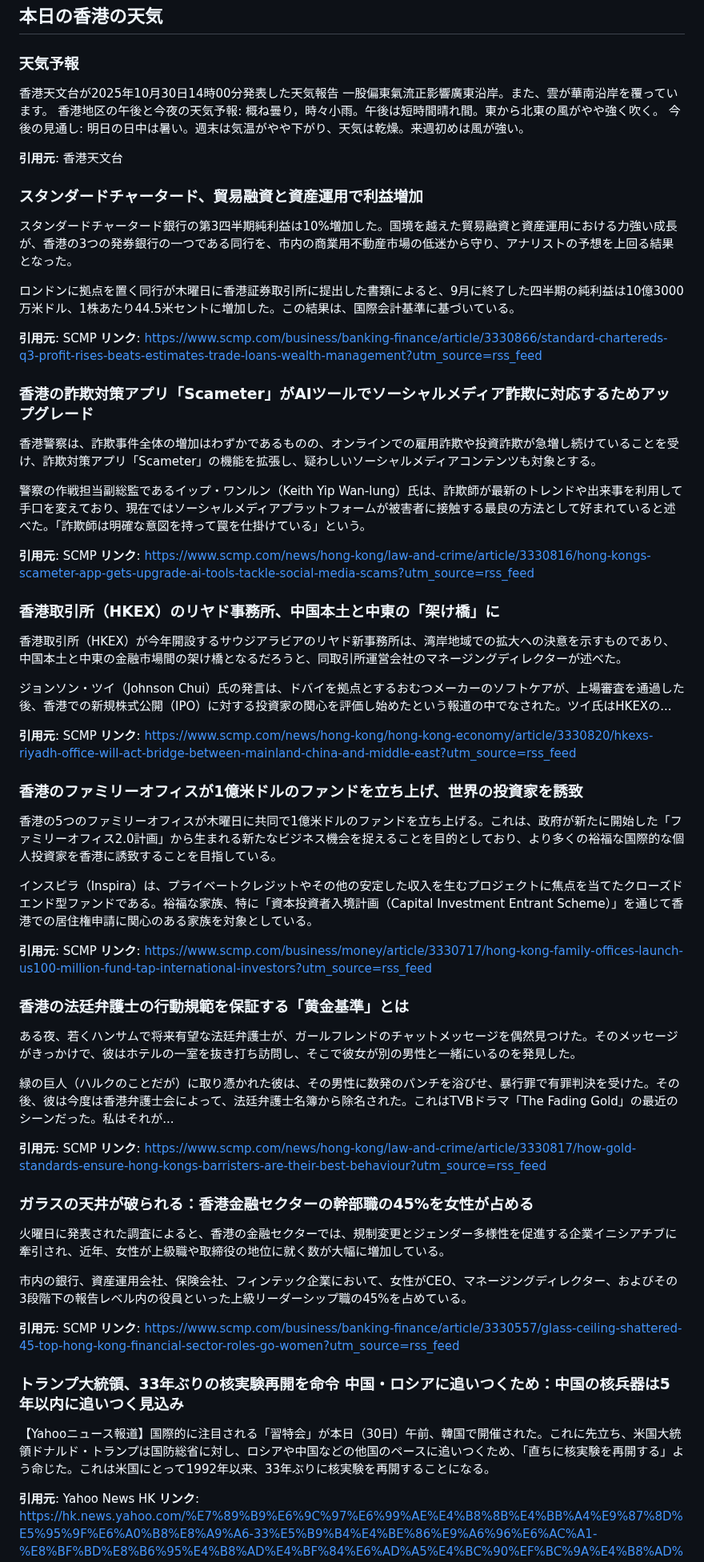
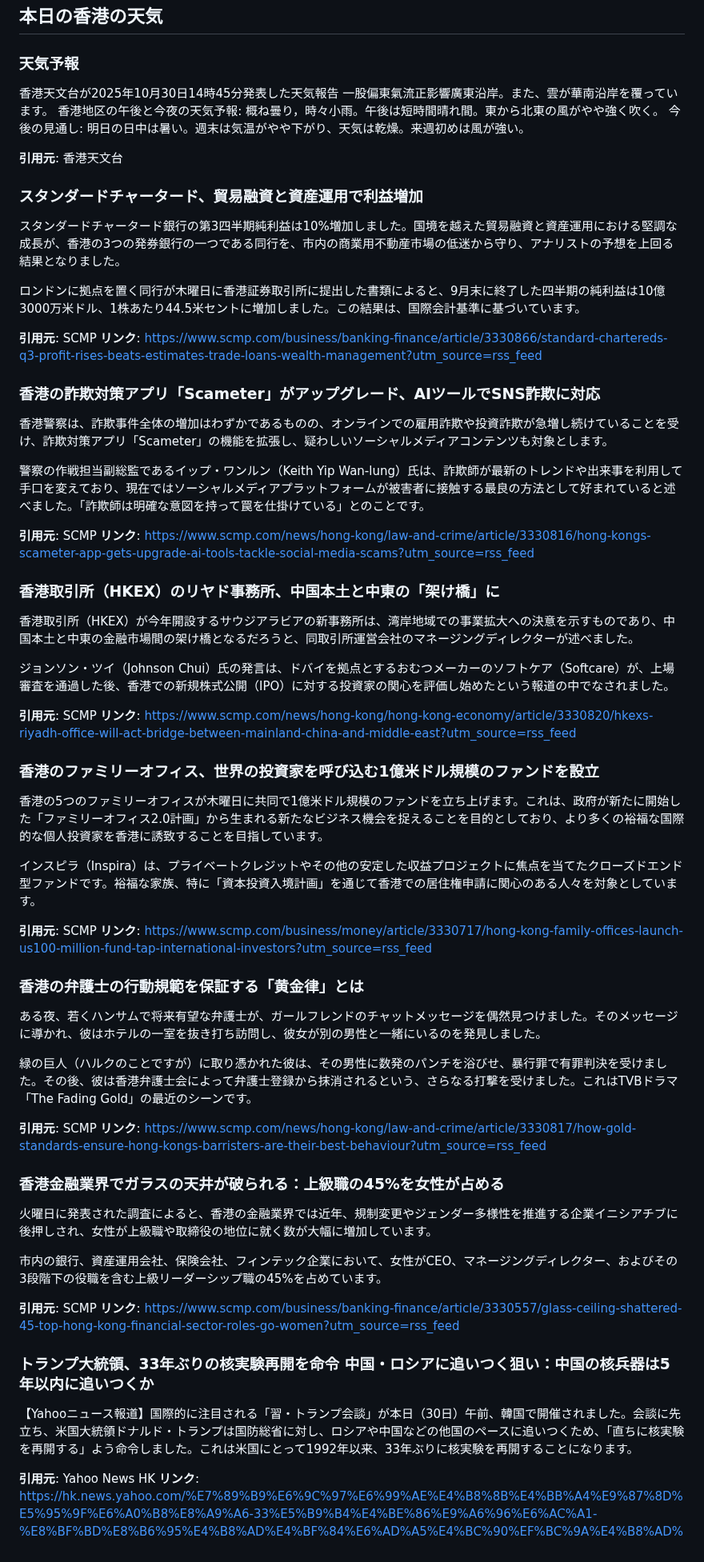
Before and after one commit to cantoneseslang/hongkong-daily-news-note, a Markdown page: daily-articles/hongkong-news_2025-10-30.md, the part around one of its changes. Shown at 80% size. Rendered like a GitHub page.

```diff
--- a/daily-articles/hongkong-news_2025-10-30.md
+++ b/daily-articles/hongkong-news_2025-10-30.md
@@ -3,7 +3,7 @@
 ## 本日の香港の天気
 
 ### 天気予報
-香港天文台が2025年10月30日14時00分発表した天気報告
+香港天文台が2025年10月30日14時45分発表した天気報告
 一股偏東氣流正影響廣東沿岸。また、雲が華南沿岸を覆っています。
 香港地区の午後と今夜の天気予報:
 概ね曇り，時々小雨。午後は短時間晴れ間。東から北東の風がやや強く吹く。
@@ -13,61 +13,61 @@
 
 ### スタンダードチャータード、貿易融資と資産運用で利益増加
 
-スタンダードチャータード銀行の第3四半期純利益は10%増加した。国境を越えた貿易融資と資産運用における力強い成長が、香港の3つの発券銀行の一つである同行を、市内の商業用不動産市場の低迷から守り、アナリストの予想を上回る結果となった。
+スタンダードチャータード銀行の第3四半期純利益は10%増加しました。国境を越えた貿易融資と資産運用における堅調な成長が、香港の3つの発券銀行の一つである同行を、市内の商業用不動産市場の低迷から守り、アナリストの予想を上回る結果となりました。
 
-ロンドンに拠点を置く同行が木曜日に香港証券取引所に提出した書類によると、9月に終了した四半期の純利益は10億3000万米ドル、1株あたり44.5米セントに増加した。この結果は、国際会計基準に基づいている。
+ロンドンに拠点を置く同行が木曜日に香港証券取引所に提出した書類によると、9月末に終了した四半期の純利益は10億3000万米ドル、1株あたり44.5米セントに増加しました。この結果は、国際会計基準に基づいています。
 
 **引用元**: SCMP
 **リンク**: https://www.scmp.com/business/banking-finance/article/3330866/standard-chartereds-q3-profit-rises-beats-estimates-trade-loans-wealth-management?utm_source=rss_feed
 
-### 香港の詐欺対策アプリ「Scameter」がAIツールでソーシャルメディア詐欺に対応するためアップグレード
+### 香港の詐欺対策アプリ「Scameter」がアップグレード、AIツールでSNS詐欺に対応
 
-香港警察は、詐欺事件全体の増加はわずかであるものの、オンラインでの雇用詐欺や投資詐欺が急増し続けていることを受け、詐欺対策アプリ「Scameter」の機能を拡張し、疑わしいソーシャルメディアコンテンツも対象とする。
+香港警察は、詐欺事件全体の増加はわずかであるものの、オンラインでの雇用詐欺や投資詐欺が急増し続けていることを受け、詐欺対策アプリ「Scameter」の機能を拡張し、疑わしいソーシャルメディアコンテンツも対象とします。
 
-警察の作戦担当副総監であるイップ・ワンルン（Keith Yip Wan-lung）氏は、詐欺師が最新のトレンドや出来事を利用して手口を変えており、現在ではソーシャルメディアプラットフォームが被害者に接触する最良の方法として好まれていると述べた。「詐欺師は明確な意図を持って罠を仕掛けている」という。
+警察の作戦担当副総監であるイップ・ワンルン（Keith Yip Wan-lung）氏は、詐欺師が最新のトレンドや出来事を利用して手口を変えており、現在ではソーシャルメディアプラットフォームが被害者に接触する最良の方法として好まれていると述べました。「詐欺師は明確な意図を持って罠を仕掛けている」とのことです。
 
 **引用元**: SCMP
 **リンク**: https://www.scmp.com/news/hong-kong/law-and-crime/article/3330816/hong-kongs-scameter-app-gets-upgrade-ai-tools-tackle-social-media-scams?utm_source=rss_feed
 
 ### 香港取引所（HKEX）のリヤド事務所、中国本土と中東の「架け橋」に
 
-香港取引所（HKEX）が今年開設するサウジアラビアのリヤド新事務所は、湾岸地域での拡大への決意を示すものであり、中国本土と中東の金融市場間の架け橋となるだろうと、同取引所運営会社のマネージングディレクターが述べた。
+香港取引所（HKEX）が今年開設するサウジアラビアの新事務所は、湾岸地域での事業拡大への決意を示すものであり、中国本土と中東の金融市場間の架け橋となるだろうと、同取引所運営会社のマネージングディレクターが述べました。
 
-ジョンソン・ツイ（Johnson Chui）氏の発言は、ドバイを拠点とするおむつメーカーのソフトケアが、上場審査を通過した後、香港での新規株式公開（IPO）に対する投資家の関心を評価し始めたという報道の中でなされた。ツイ氏はHKEXの...
+ジョンソン・ツイ（Johnson Chui）氏の発言は、ドバイを拠点とするおむつメーカーのソフトケア（Softcare）が、上場審査を通過した後、香港での新規株式公開（IPO）に対する投資家の関心を評価し始めたという報道の中でなされました。
 
 **引用元**: SCMP
 **リンク**: https://www.scmp.com/news/hong-kong/hong-kong-economy/article/3330820/hkexs-riyadh-office-will-act-bridge-between-mainland-china-and-middle-east?utm_source=rss_feed
 
-### 香港のファミリーオフィスが1億米ドルのファンドを立ち上げ、世界の投資家を誘致
+### 香港のファミリーオフィス、世界の投資家を呼び込む1億米ドル規模のファンドを設立
 
-香港の5つのファミリーオフィスが木曜日に共同で1億米ドルのファンドを立ち上げる。これは、政府が新たに開始した「ファミリーオフィス2.0計画」から生まれる新たなビジネス機会を捉えることを目的としており、より多くの裕福な国際的な個人投資家を香港に誘致することを目指している。
+香港の5つのファミリーオフィスが木曜日に共同で1億米ドル規模のファンドを立ち上げます。これは、政府が新たに開始した「ファミリーオフィス2.0計画」から生まれる新たなビジネス機会を捉えることを目的としており、より多くの裕福な国際的な個人投資家を香港に誘致することを目指しています。
 
-インスピラ（Inspira）は、プライベートクレジットやその他の安定した収入を生むプロジェクトに焦点を当てたクローズドエンド型ファンドである。裕福な家族、特に「資本投資者入境計画（Capital Investment Entrant Scheme）」を通じて香港での居住権申請に関心のある家族を対象としている。
+インスピラ（Inspira）は、プライベートクレジットやその他の安定した収益プロジェクトに焦点を当てたクローズドエンド型ファンドです。裕福な家族、特に「資本投資入境計画」を通じて香港での居住権申請に関心のある人々を対象としています。
 
 **引用元**: SCMP
 **リンク**: https://www.scmp.com/business/money/article/3330717/hong-kong-family-offices-launch-us100-million-fund-tap-international-investors?utm_source=rss_feed
 
-### 香港の法廷弁護士の行動規範を保証する「黄金基準」とは
+### 香港の弁護士の行動規範を保証する「黄金律」とは
 
-ある夜、若くハンサムで将来有望な法廷弁護士が、ガールフレンドのチャットメッセージを偶然見つけた。そのメッセージがきっかけで、彼はホテルの一室を抜き打ち訪問し、そこで彼女が別の男性と一緒にいるのを発見した。
+ある夜、若くハンサムで将来有望な弁護士が、ガールフレンドのチャットメッセージを偶然見つけました。そのメッセージに導かれ、彼はホテルの一室を抜き打ち訪問し、彼女が別の男性と一緒にいるのを発見しました。
 
-緑の巨人（ハルクのことだが）に取り憑かれた彼は、その男性に数発のパンチを浴びせ、暴行罪で有罪判決を受けた。その後、彼は今度は香港弁護士会によって、法廷弁護士名簿から除名された。これはTVBドラマ「The Fading Gold」の最近のシーンだった。私はそれが...
+緑の巨人（ハルクのことですが）に取り憑かれた彼は、その男性に数発のパンチを浴びせ、暴行罪で有罪判決を受けました。その後、彼は香港弁護士会によって弁護士登録から抹消されるという、さらなる打撃を受けました。これはTVBドラマ「The Fading Gold」の最近のシーンです。
 
 **引用元**: SCMP
 **リンク**: https://www.scmp.com/news/hong-kong/law-and-crime/article/3330817/how-gold-standards-ensure-hong-kongs-barristers-are-their-best-behaviour?utm_source=rss_feed
 
-### ガラスの天井が破られる：香港金融セクターの幹部職の45%を女性が占める
+### 香港金融業界でガラスの天井が破られる：上級職の45%を女性が占める
 
-火曜日に発表された調査によると、香港の金融セクターでは、規制変更とジェンダー多様性を促進する企業イニシアチブに牽引され、近年、女性が上級職や取締役の地位に就く数が大幅に増加している。
+火曜日に発表された調査によると、香港の金融業界では近年、規制変更やジェンダー多様性を推進する企業イニシアチブに後押しされ、女性が上級職や取締役の地位に就く数が大幅に増加しています。
 
-市内の銀行、資産運用会社、保険会社、フィンテック企業において、女性がCEO、マネージングディレクター、およびその3段階下の報告レベル内の役員といった上級リーダーシップ職の45%を占めている。
+市内の銀行、資産運用会社、保険会社、フィンテック企業において、女性がCEO、マネージングディレクター、およびその3段階下の役職を含む上級リーダーシップ職の45%を占めています。
 
 **引用元**: SCMP
 **リンク**: https://www.scmp.com/business/banking-finance/article/3330557/glass-ceiling-shattered-45-top-hong-kong-financial-sector-roles-go-women?utm_source=rss_feed
 
-### トランプ大統領、33年ぶりの核実験再開を命令 中国・ロシアに追いつくため：中国の核兵器は5年以内に追いつく見込み
+### トランプ大統領、33年ぶりの核実験再開を命令 中国・ロシアに追いつく狙い：中国の核兵器は5年以内に追いつくか
 
-【Yahooニュース報道】国際的に注目される「習特会」が本日（30日）午前、韓国で開催された。これに先立ち、米国大統領ドナルド・トランプは国防総省に対し、ロシアや中国などの他国のペースに追いつくため、「直ちに核実験を再開する」よう命じた。これは米国にとって1992年以来、33年ぶりに核実験を再開することになる。
+【Yahooニュース報道】国際的に注目される「習・トランプ会談」が本日（30日）午前、韓国で開催されました。会談に先立ち、米国大統領ドナルド・トランプは国防総省に対し、ロシアや中国などの他国のペースに追いつくため、「直ちに核実験を再開する」よう命令しました。これは米国にとって1992年以来、33年ぶりに核実験を再開することになります。
 
 **引用元**: Yahoo News HK
 **リンク**: https://hk.news.yahoo.com/%E7%89%B9%E6%9C%97%E6%99%AE%E4%B8%8B%E4%BB%A4%E9%87%8D%E5%95%9F%E6%A0%B8%E8%A9%A6-33%E5%B9%B4%E4%BE%86%E9%A6%96%E6%AC%A1-%E8%BF%BD%E8%B6%95%E4%B8%AD%E4%BF%84%E6%AD%A5%E4%BC%90%EF%BC%9A%E4%B8%AD%E5%9C%8B%E6%A0%B8%E6%AD%A65%E5%B9%B4%E5%85%A7%E8%B6%95%E4%B8%8A%EF%BD%9Cyahoo-053929255.html
```
Also changed, not shown: other parts of daily-articles/hongkong-news_2025-10-30.md (+33 -33 lines).
